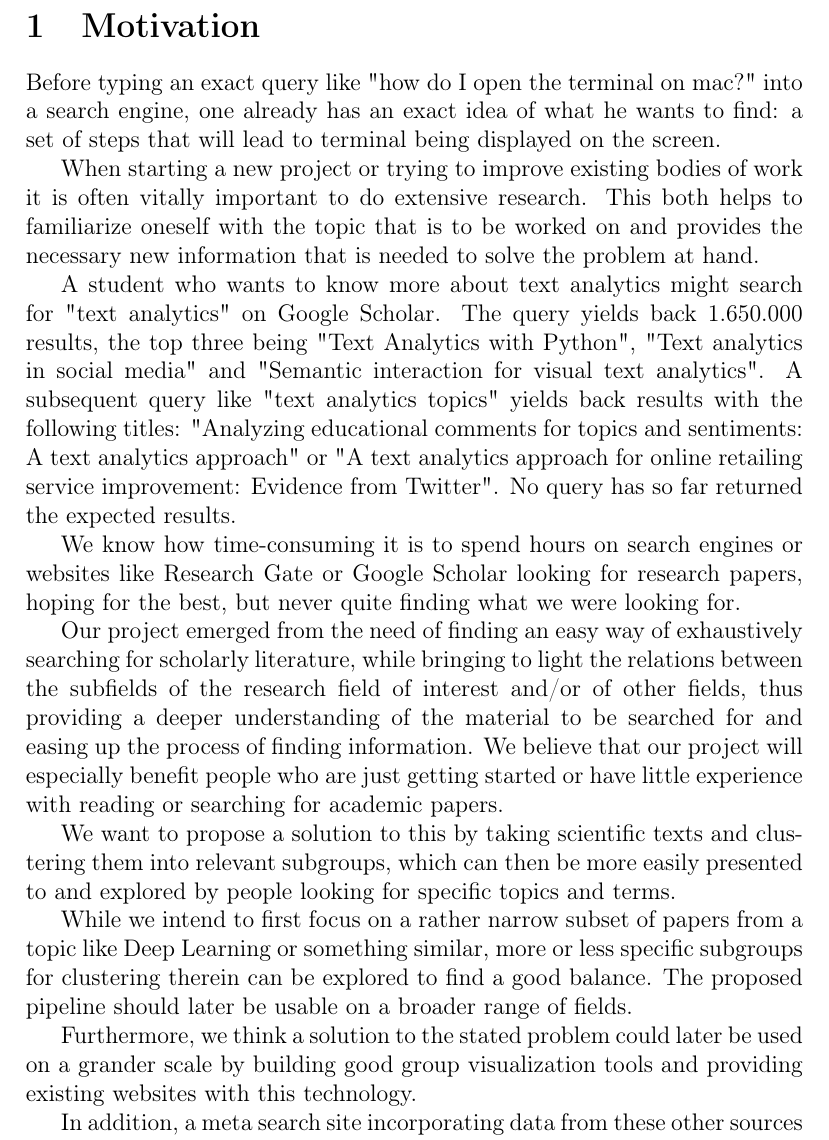
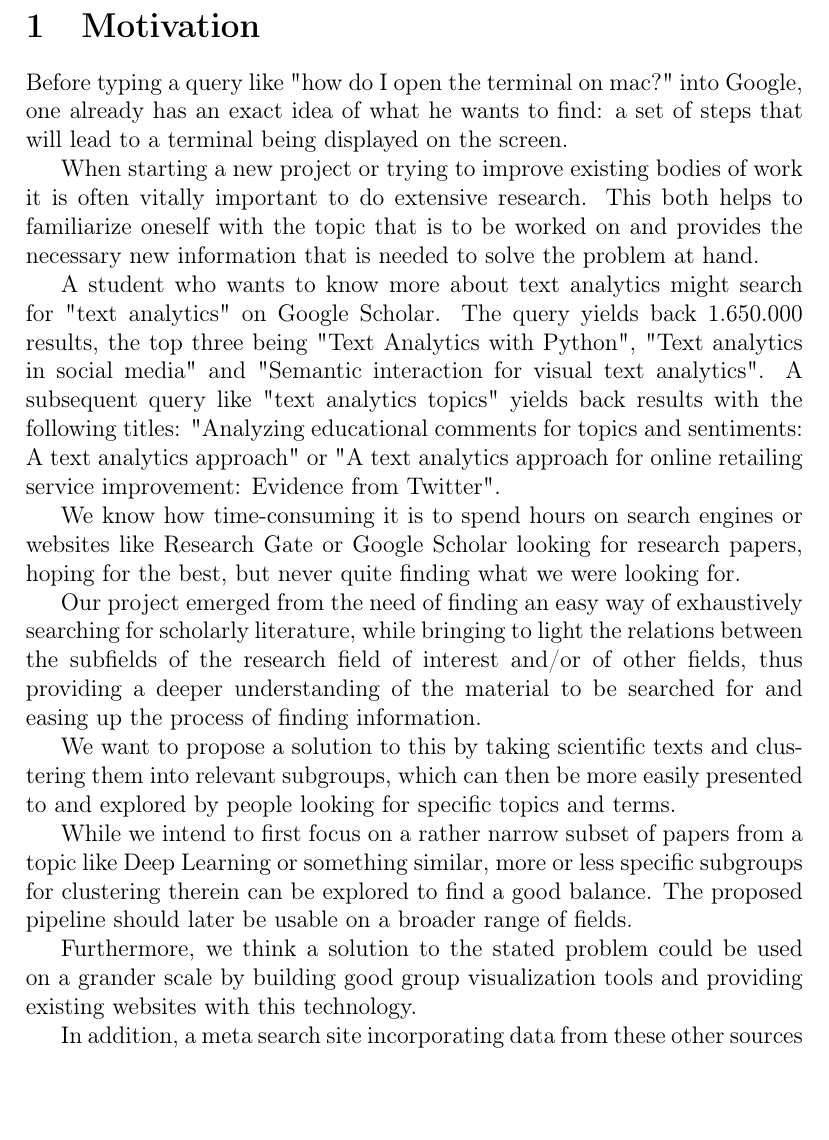
Before and after one commit to DonatJR/ita_ws20, a LaTeX document (project_proposal/project-proposal.tex, which reads project_proposal/motivation.tex): part of page 2 of 10, cut so that both start at the same text, the shorter picture padded with empty space. Compiled offline with pdfLaTeX.

Commit message:
Motivation slightly modified

```diff
--- a/project_proposal/motivation.tex
+++ b/project_proposal/motivation.tex
@@ -1,19 +1,19 @@
 \section{Motivation}
 
-Before typing an exact query like "how do I open the terminal on mac?" into a search engine, one already has an exact idea of what he wants to find: a set of steps that will lead to terminal being displayed on the screen.
+Before typing a query like "how do I open the terminal on mac?" into Google, one already has an exact idea of what he wants to find: a set of steps that will lead to a terminal being displayed on the screen.
 
 When starting a new project or trying to improve existing bodies of work it is often vitally important to do extensive research. This both helps to familiarize oneself with the topic that is to be worked on and provides the necessary new information that is needed to solve the problem at hand.
 
-A student who wants to know more about text analytics might search for "text analytics" on Google Scholar. The query yields back 1.650.000 results, the top three being "Text Analytics with Python", "Text analytics in social media" and "Semantic interaction for visual text analytics". A subsequent query like "text analytics topics" yields back results with the following titles: "Analyzing educational comments for topics and sentiments: A text analytics approach" or "A text analytics approach for online retailing service improvement: Evidence from Twitter". No query has so far returned the expected results.
+A student who wants to know more about text analytics might search for "text analytics" on Google Scholar. The query yields back 1.650.000 results, the top three being "Text Analytics with Python", "Text analytics in social media" and "Semantic interaction for visual text analytics". A subsequent query like "text analytics topics" yields back results with the following titles: "Analyzing educational comments for topics and sentiments: A text analytics approach" or "A text analytics approach for online retailing service improvement: Evidence from Twitter".
 
 We know how time-consuming it is to spend hours on search engines or websites like Research Gate or Google Scholar looking for research papers, hoping for the best, but never quite finding what we were looking for.
 
-Our project emerged from the need of finding an easy way of exhaustively searching for scholarly literature, while bringing to light the relations between the subfields of the research field of interest and/or of other fields, thus providing a deeper understanding of the material to be searched for and easing up the process of finding information. We believe that our project will especially benefit people who are just getting started or have little experience with reading or searching for academic papers.
+Our project emerged from the need of finding an easy way of exhaustively searching for scholarly literature, while bringing to light the relations between the subfields of the research field of interest and/or of other fields, thus providing a deeper understanding of the material to be searched for and easing up the process of finding information.
 
 We want to propose a solution to this by taking scientific texts and clustering them into relevant subgroups, which can then be more easily presented to and explored by people looking for specific topics and terms.
 
 While we intend to first focus on a rather narrow subset of papers from a topic like Deep Learning or something similar, more or less specific subgroups for clustering therein can be explored to find a good balance. The proposed pipeline should later be usable on a broader range of fields.
 
-Furthermore, we think a solution to the stated problem could later be used on a grander scale by building good group visualization tools and providing existing websites with this technology.
+Furthermore, we think a solution to the stated problem could be used on a grander scale by building good group visualization tools and providing existing websites with this technology.
 
 In addition, a meta search site incorporating data from these other sources with a common, easily digestible search and presentation interface could be developed.
```
Also changed, not shown: project_proposal/project-proposal.tex (+1 -0 lines).
